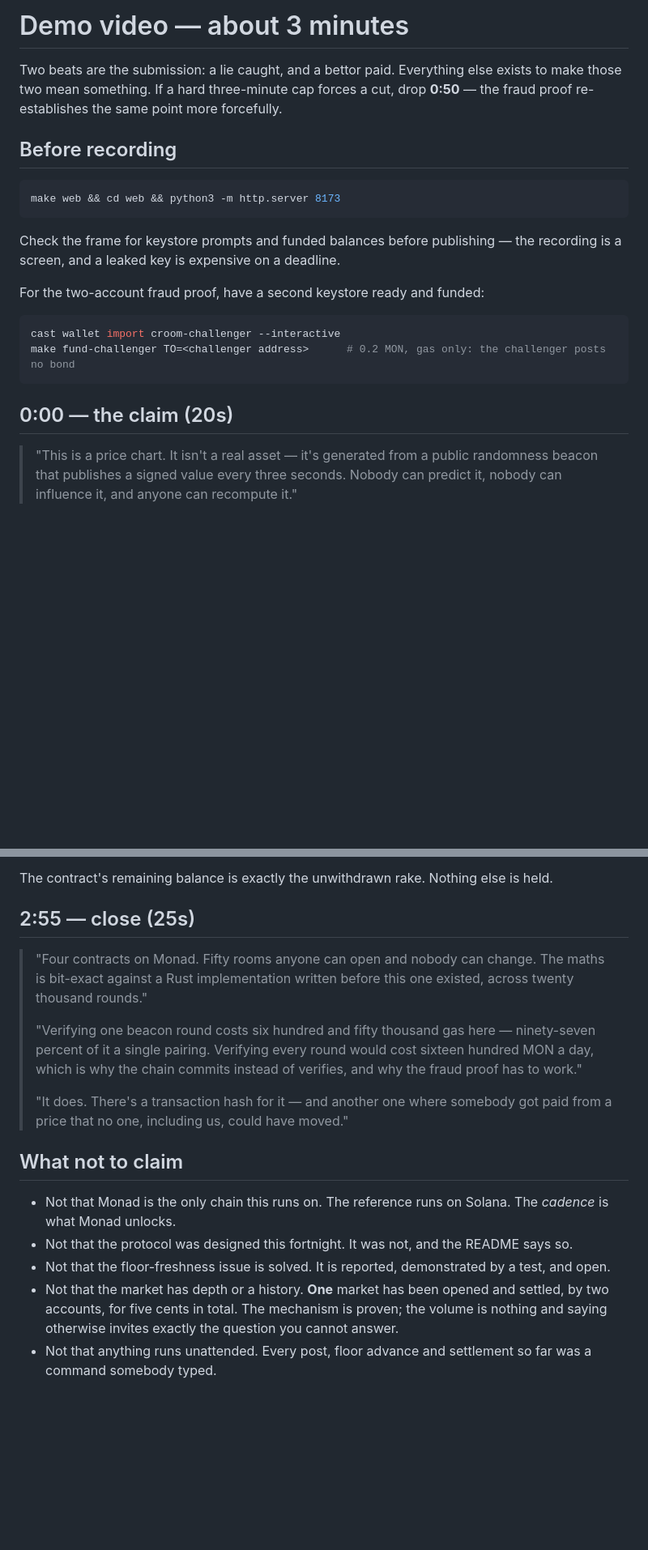
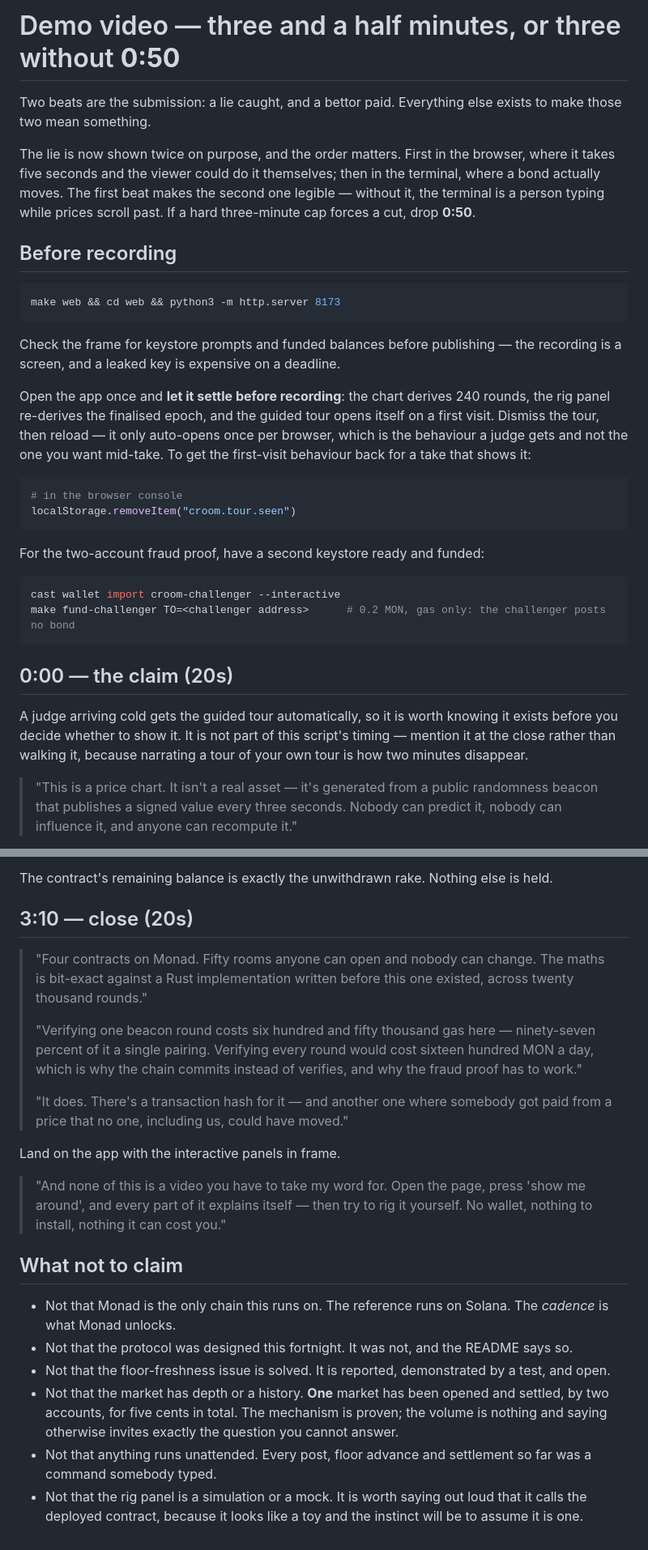
Before and after one commit to crackedstudio/croom-monad, a Markdown page: docs/demo-script.md, 2 parts joined by grey strips. Shown at 81% size. GitHub-like rendering; blank space fills up the shorter version.

````diff
--- a/docs/demo-script.md
+++ b/docs/demo-script.md
@@ -1,8 +1,12 @@
-# Demo video — about 3 minutes
+# Demo video — three and a half minutes, or three without **0:50**
 
 Two beats are the submission: a lie caught, and a bettor paid. Everything else exists to make those
-two mean something. If a hard three-minute cap forces a cut, drop **0:50** — the fraud proof
-re-establishes the same point more forcefully.
+two mean something.
+
+The lie is now shown twice on purpose, and the order matters. First in the browser, where it takes
+five seconds and the viewer could do it themselves; then in the terminal, where a bond actually
+moves. The first beat makes the second one legible — without it, the terminal is a person typing
+while prices scroll past. If a hard three-minute cap forces a cut, drop **0:50**.
 
 ## Before recording
 
@@ -13,6 +17,16 @@ make web && cd web && python3 -m http.server 8173
 Check the frame for keystore prompts and funded balances before publishing — the recording is a
 screen, and a leaked key is expensive on a deadline.
 
+Open the app once and **let it settle before recording**: the chart derives 240 rounds, the rig
+panel re-derives the finalised epoch, and the guided tour opens itself on a first visit. Dismiss
+the tour, then reload — it only auto-opens once per browser, which is the behaviour a judge gets
+and not the one you want mid-take. To get the first-visit behaviour back for a take that shows it:
+
+```bash
+# in the browser console
+localStorage.removeItem("croom.tour.seen")
+```
+
 For the two-account fraud proof, have a second keystore ready and funded:
 
 ```bash
@@ -21,6 +35,10 @@ make fund-challenger TO=<challenger address>      # 0.2 MON, gas only: the chall
 ```
 
 ## 0:00 — the claim (20s)
+
+A judge arriving cold gets the guided tour automatically, so it is worth knowing it exists before
+you decide whether to show it. It is not part of this script's timing — mention it at the close
+rather than walking it, because narrating a tour of your own tour is how two minutes disappear.
 
 > "This is a price chart. It isn't a real asset — it's generated from a public randomness beacon
 > that publishes a signed value every three seconds. Nobody can predict it, nobody can influence
@@ -104,7 +149,7 @@ Show the settle transaction, then the claim.
 
 The contract's remaining balance is exactly the unwithdrawn rake. Nothing else is held.
 
-## 2:55 — close (25s)
+## 3:10 — close (20s)
 
 > "Four contracts on Monad. Fifty rooms anyone can open and nobody can change. The maths is
 > bit-exact against a Rust implementation written before this one existed, across twenty thousand
@@ -117,6 +162,12 @@ The contract's remaining balance is exactly the unwithdrawn rake. Nothing else i
 > "It does. There's a transaction hash for it — and another one where somebody got paid from a
 > price that no one, including us, could have moved."
 
+Land on the app with the interactive panels in frame.
+
+> "And none of this is a video you have to take my word for. Open the page, press 'show me around',
+> and every part of it explains itself — then try to rig it yourself. No wallet, nothing to install,
+> nothing it can cost you."
+
 ## What not to claim
 
 - Not that Monad is the only chain this runs on. The reference runs on Solana. The *cadence* is what Monad unlocks.
@@ -127,3 +178,5 @@ The contract's remaining balance is exactly the unwithdrawn rake. Nothing else i
   otherwise invites exactly the question you cannot answer.
 - Not that anything runs unattended. Every post, floor advance and settlement so far was a command
   somebody typed.
+- Not that the rig panel is a simulation or a mock. It is worth saying out loud that it calls the
+  deployed contract, because it looks like a toy and the instinct will be to assume it is one.
````
Also changed, not shown: other parts of docs/demo-script.md (+34 -7 lines).
